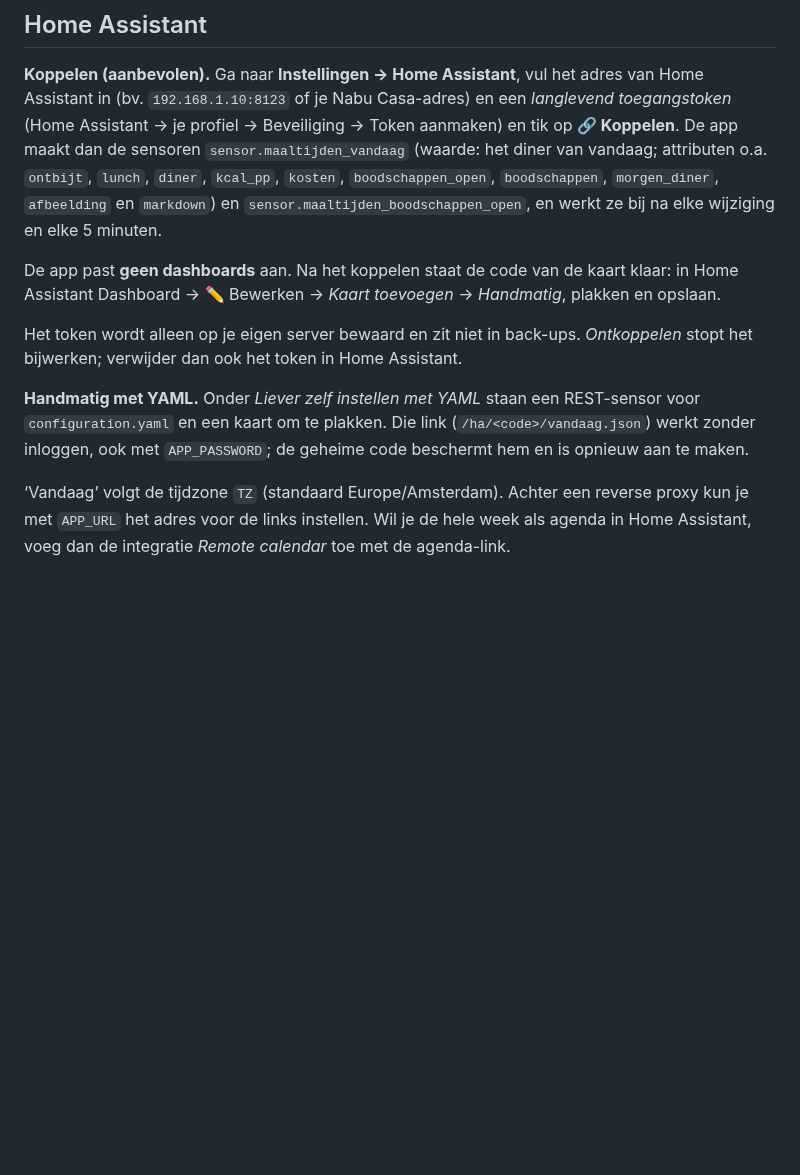
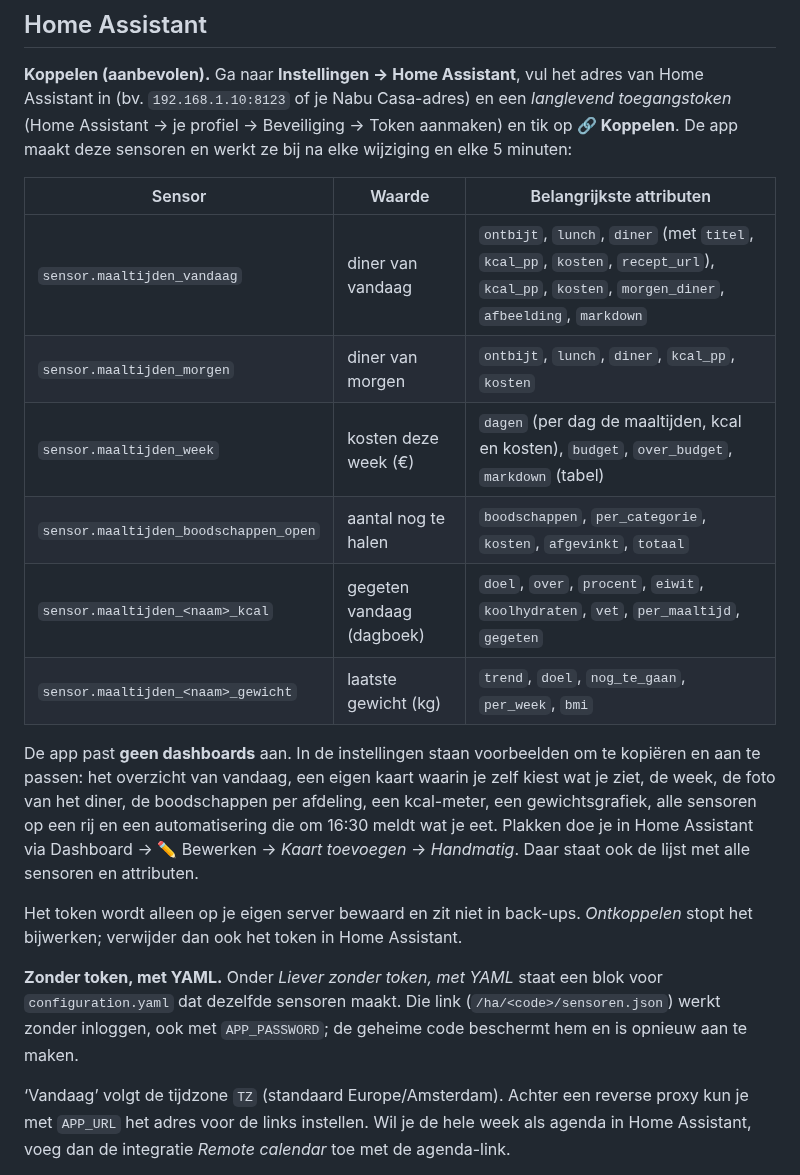
Before and after one commit to DGerding-2307/Maaltijden-app, a Markdown page: docs/handleiding.md, the part around the change. Rendered like a GitHub page; blank space fills up the shorter version.

```diff
--- a/docs/handleiding.md
+++ b/docs/handleiding.md
@@ -183,17 +183,26 @@ back-up, offline inzien, live bijwerken tussen huisgenoten, agenda-abonnement. G
 
 **Koppelen (aanbevolen).** Ga naar **Instellingen → Home Assistant**, vul het adres van Home Assistant in
 (bv. `192.168.1.10:8123` of je Nabu Casa-adres) en een *langlevend toegangstoken* (Home Assistant → je profiel → Beveiliging →
-Token aanmaken) en tik op **🔗 Koppelen**. De app maakt dan de sensoren `sensor.maaltijden_vandaag` (waarde: het diner van vandaag;
-attributen o.a. `ontbijt`, `lunch`, `diner`, `kcal_pp`, `kosten`, `boodschappen_open`, `boodschappen`, `morgen_diner`, `afbeelding`
-en `markdown`) en `sensor.maaltijden_boodschappen_open`, en werkt ze bij na elke wijziging en elke 5 minuten.
+Token aanmaken) en tik op **🔗 Koppelen**. De app maakt deze sensoren en werkt ze bij na elke wijziging en elke 5 minuten:
 
-De app past **geen dashboards** aan. Na het koppelen staat de code van de kaart klaar: in Home Assistant Dashboard → ✏️ Bewerken →
-*Kaart toevoegen* → *Handmatig*, plakken en opslaan.
+| Sensor | Waarde | Belangrijkste attributen |
+|---|---|---|
+| `sensor.maaltijden_vandaag` | diner van vandaag | `ontbijt`, `lunch`, `diner` (met `titel`, `kcal_pp`, `kosten`, `recept_url`), `kcal_pp`, `kosten`, `morgen_diner`, `afbeelding`, `markdown` |
+| `sensor.maaltijden_morgen` | diner van morgen | `ontbijt`, `lunch`, `diner`, `kcal_pp`, `kosten` |
+| `sensor.maaltijden_week` | kosten deze week (€) | `dagen` (per dag de maaltijden, kcal en kosten), `budget`, `over_budget`, `markdown` (tabel) |
+| `sensor.maaltijden_boodschappen_open` | aantal nog te halen | `boodschappen`, `per_categorie`, `kosten`, `afgevinkt`, `totaal` |
+| `sensor.maaltijden_<naam>_kcal` | gegeten vandaag (dagboek) | `doel`, `over`, `procent`, `eiwit`, `koolhydraten`, `vet`, `per_maaltijd`, `gegeten` |
+| `sensor.maaltijden_<naam>_gewicht` | laatste gewicht (kg) | `trend`, `doel`, `nog_te_gaan`, `per_week`, `bmi` |
+
+De app past **geen dashboards** aan. In de instellingen staan voorbeelden om te kopiëren en aan te passen: het overzicht van vandaag,
+een eigen kaart waarin je zelf kiest wat je ziet, de week, de foto van het diner, de boodschappen per afdeling, een kcal-meter,
+een gewichtsgrafiek, alle sensoren op een rij en een automatisering die om 16:30 meldt wat je eet.
+Plakken doe je in Home Assistant via Dashboard → ✏️ Bewerken → *Kaart toevoegen* → *Handmatig*. Daar staat ook de lijst met alle sensoren en attributen.
 
 Het token wordt alleen op je eigen server bewaard en zit niet in back-ups. *Ontkoppelen* stopt het bijwerken; verwijder dan ook het token in Home Assistant.
 
-**Handmatig met YAML.** Onder *Liever zelf instellen met YAML* staan een REST-sensor voor `configuration.yaml` en een kaart om te plakken.
-Die link (`/ha/<code>/vandaag.json`) werkt zonder inloggen, ook met `APP_PASSWORD`; de geheime code beschermt hem en is opnieuw aan te maken.
+**Zonder token, met YAML.** Onder *Liever zonder token, met YAML* staat een blok voor `configuration.yaml` dat dezelfde sensoren maakt.
+Die link (`/ha/<code>/sensoren.json`) werkt zonder inloggen, ook met `APP_PASSWORD`; de geheime code beschermt hem en is opnieuw aan te maken.
 
 ‘Vandaag’ volgt de tijdzone `TZ` (standaard Europe/Amsterdam). Achter een reverse proxy kun je met `APP_URL` het adres voor de links instellen.
 Wil je de hele week als agenda in Home Assistant, voeg dan de integratie *Remote calendar* toe met de agenda-link.
```
Also changed, not shown: README.md (+4 -4 lines), docs/UAT-rapport.md (+2 -2 lines), docs/uat/39-home-assistant.png, docs/uat/40-home-assistant-gekoppeld.png, 9 other files.
